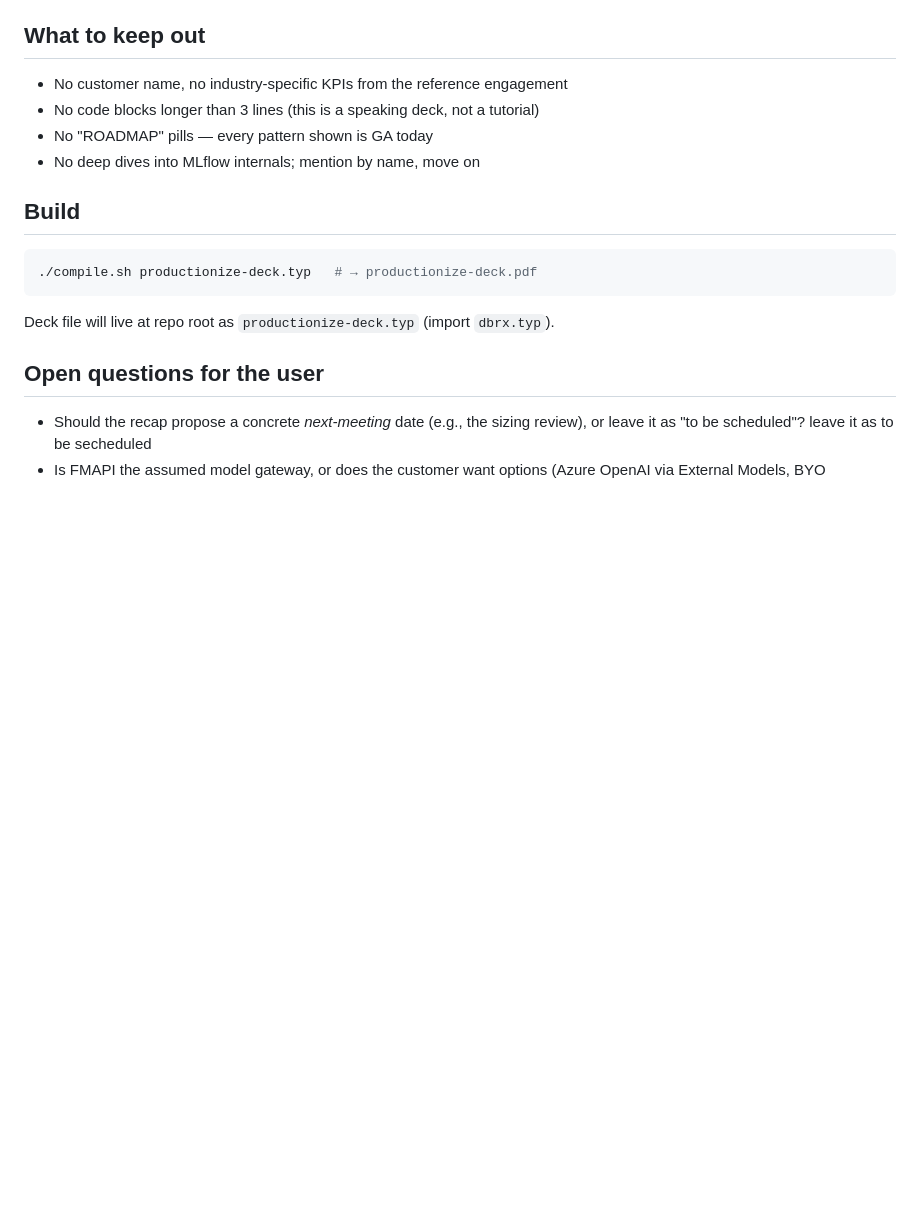
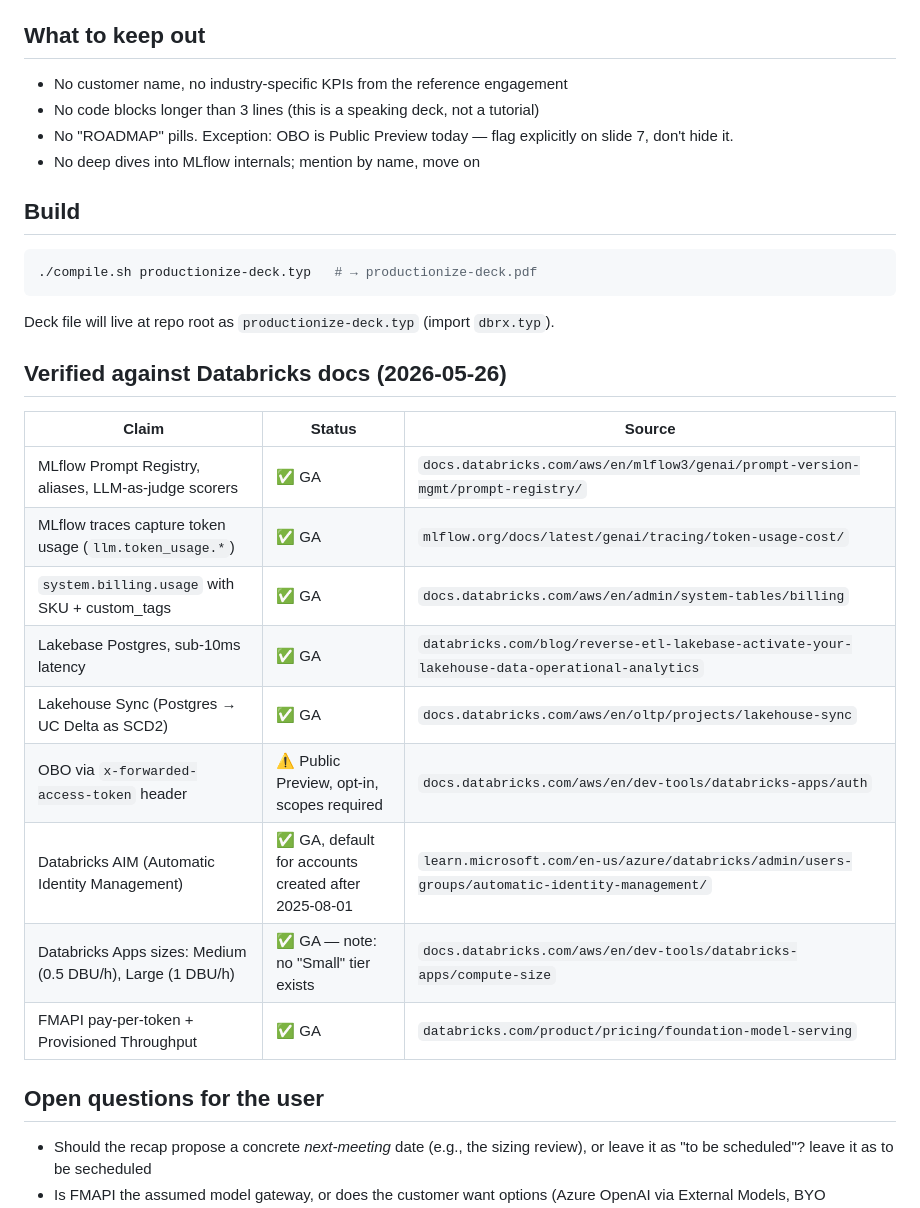
Before and after one commit to lbruand-db/productionize-genai-app, a Markdown page: SPECS/SPEC.md, the part around one of its changes. Rendered like a GitHub page; blank space fills up the shorter version.

```diff
--- a/SPECS/SPEC.md
+++ b/SPECS/SPEC.md
@@ -151,7 +152,7 @@ Patterns drawn from a prior production engagement (a 374-report weekly retail an
 
 - No customer name, no industry-specific KPIs from the reference engagement
 - No code blocks longer than 3 lines (this is a speaking deck, not a tutorial)
-- No "ROADMAP" pills — every pattern shown is GA today
+- No "ROADMAP" pills. Exception: OBO is Public Preview today — flag explicitly on slide 7, don't hide it.
 - No deep dives into MLflow internals; mention by name, move on
 
 ## Build
@@ -162,6 +163,20 @@ Patterns drawn from a prior production engagement (a 374-report weekly retail an
 
 Deck file will live at repo root as `productionize-deck.typ` (import `dbrx.typ`).
 
+## Verified against Databricks docs (2026-05-26)
+
+| Claim | Status | Source |
+|---|---|---|
+| MLflow Prompt Registry, aliases, LLM-as-judge scorers | ✅ GA | `docs.databricks.com/aws/en/mlflow3/genai/prompt-version-mgmt/prompt-registry/` |
+| MLflow traces capture token usage (`llm.token_usage.*`) | ✅ GA | `mlflow.org/docs/latest/genai/tracing/token-usage-cost/` |
+| `system.billing.usage` with SKU + custom_tags | ✅ GA | `docs.databricks.com/aws/en/admin/system-tables/billing` |
+| Lakebase Postgres, sub-10ms latency | ✅ GA | `databricks.com/blog/reverse-etl-lakebase-activate-your-lakehouse-data-operational-analytics` |
+| Lakehouse Sync (Postgres → UC Delta as SCD2) | ✅ GA | `docs.databricks.com/aws/en/oltp/projects/lakehouse-sync` |
+| OBO via `x-forwarded-access-token` header | ⚠️ Public Preview, opt-in, scopes required | `docs.databricks.com/aws/en/dev-tools/databricks-apps/auth` |
+| Databricks AIM (Automatic Identity Management) | ✅ GA, default for accounts created after 2025-08-01 | `learn.microsoft.com/en-us/azure/databricks/admin/users-groups/automatic-identity-management/` |
+| Databricks Apps sizes: Medium (0.5 DBU/h), Large (1 DBU/h) | ✅ GA — note: no "Small" tier exists | `docs.databricks.com/aws/en/dev-tools/databricks-apps/compute-size` |
+| FMAPI pay-per-token + Provisioned Throughput | ✅ GA | `databricks.com/product/pricing/foundation-model-serving` |
+
 ## Open questions for the user
 
 - Should the recap propose a concrete *next-meeting* date (e.g., the sizing review), or leave it as "to be scheduled"?
```
Also changed, not shown: other parts of SPECS/SPEC.md (+23 -22 lines).
